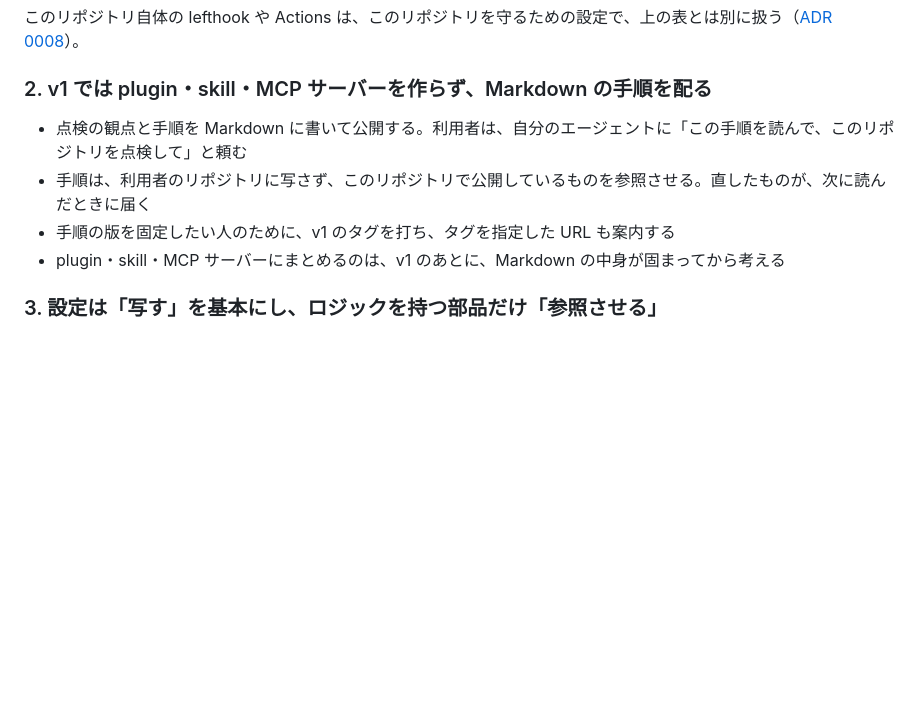
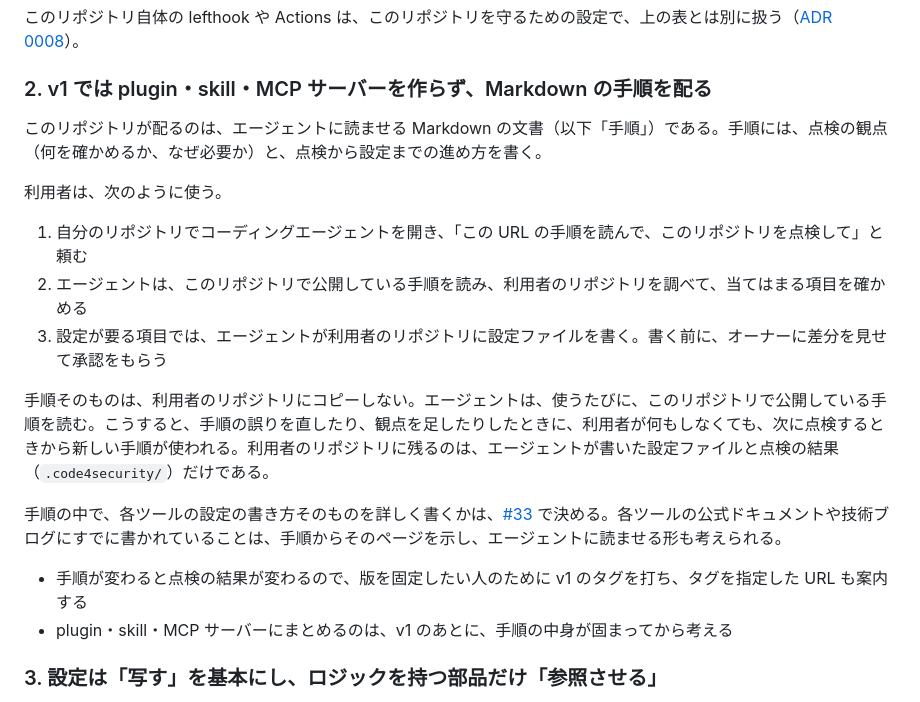
Before and after one commit to codeforjapan/code4security, a Markdown page: docs/adr/0004-repo-role-and-distribution.md, the part around the change. Drawn GitHub-style; blank space fills up the shorter version.

Commit message:
docs: ADR 0004 の「手順を参照させる」を、使い方の流れとあわせて書き直す
Co-Authored-By: Claude Opus 5.5 <noreply@anthropic.com>

```diff
--- a/docs/adr/0004-repo-role-and-distribution.md
+++ b/docs/adr/0004-repo-role-and-distribution.md
@@ -46,10 +46,20 @@ v1（[ADR 0003](0003-v1-scope.md)）では、プロジェクトオーナーが
 
 ### 2. v1 では plugin・skill・MCP サーバーを作らず、Markdown の手順を配る
 
-- 点検の観点と手順を Markdown に書いて公開する。利用者は、自分のエージェントに「この手順を読んで、このリポジトリを点検して」と頼む
-- 手順は、利用者のリポジトリに写さず、このリポジトリで公開しているものを参照させる。直したものが、次に読んだときに届く
-- 手順の版を固定したい人のために、v1 のタグを打ち、タグを指定した URL も案内する
-- plugin・skill・MCP サーバーにまとめるのは、v1 のあとに、Markdown の中身が固まってから考える
+このリポジトリが配るのは、エージェントに読ませる Markdown の文書（以下「手順」）である。手順には、点検の観点（何を確かめるか、なぜ必要か）と、点検から設定までの進め方を書く。
+
+利用者は、次のように使う。
+
+1. 自分のリポジトリでコーディングエージェントを開き、「この URL の手順を読んで、このリポジトリを点検して」と頼む
+2. エージェントは、このリポジトリで公開している手順を読み、利用者のリポジトリを調べて、当てはまる項目を確かめる
+3. 設定が要る項目では、エージェントが利用者のリポジトリに設定ファイルを書く。書く前に、オーナーに差分を見せて承認をもらう
+
+手順そのものは、利用者のリポジトリにコピーしない。エージェントは、使うたびに、このリポジトリで公開している手順を読む。こうすると、手順の誤りを直したり、観点を足したりしたときに、利用者が何もしなくても、次に点検するときから新しい手順が使われる。利用者のリポジトリに残るのは、エージェントが書いた設定ファイルと点検の結果（`.code4security/`）だけである。
+
+手順の中で、各ツールの設定の書き方そのものを詳しく書くかは、[#33](https://github.com/codeforjapan/code4security/issues/33) で決める。各ツールの公式ドキュメントや技術ブログにすでに書かれていることは、手順からそのページを示し、エージェントに読ませる形も考えられる。
+
+- 手順が変わると点検の結果が変わるので、版を固定したい人のために v1 のタグを打ち、タグを指定した URL も案内する
+- plugin・skill・MCP サーバーにまとめるのは、v1 のあとに、手順の中身が固まってから考える
 
 ### 3. 設定は「写す」を基本にし、ロジックを持つ部品だけ「参照させる」
 
```
